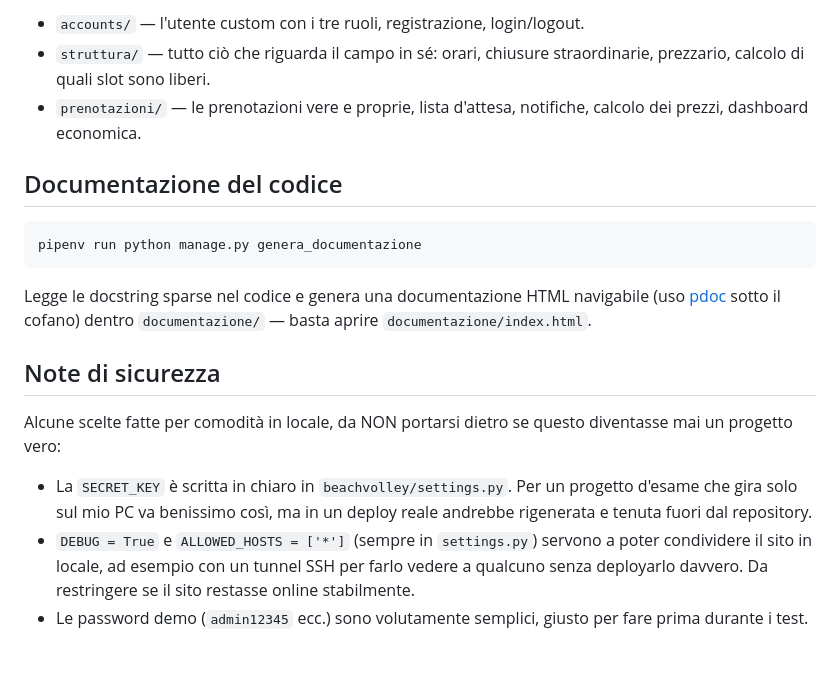
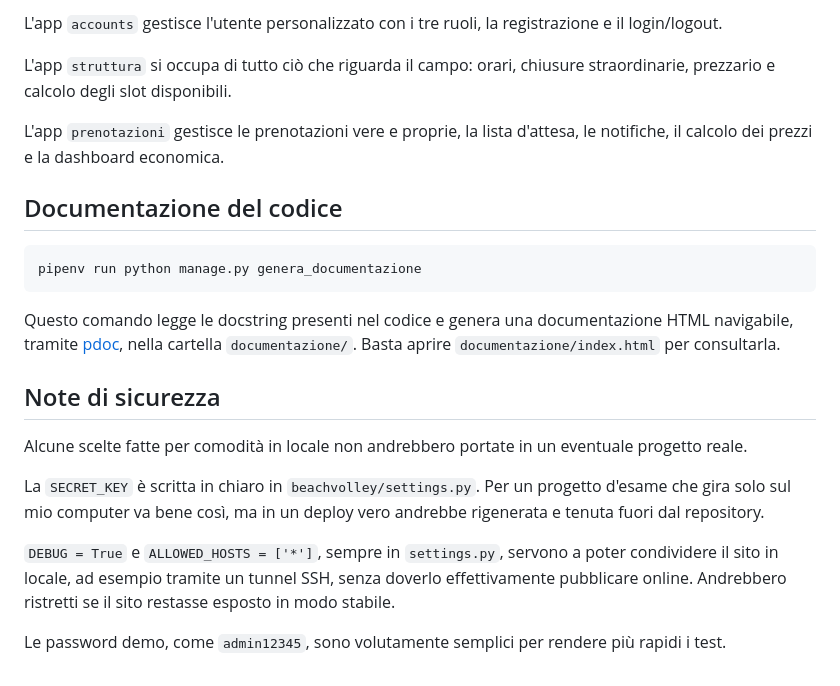
Before and after one commit to GekiZ04/TecWeb-BeachVolley, a Markdown page: README.md, the part around one of its changes. GitHub-like rendering.

````diff
--- a/README.md
+++ b/README.md
@@ -54,7 +59,9 @@ Tre app Django, divise per responsabilità:
 
-- `accounts/` — l'utente custom con i tre ruoli, registrazione, login/logout.
-- `struttura/` — tutto ciò che riguarda il campo in sé: orari, chiusure straordinarie, prezzario, calcolo di quali slot sono liberi.
-- `prenotazioni/` — le prenotazioni vere e proprie, lista d'attesa, notifiche, calcolo dei prezzi, dashboard economica.
+L'app `accounts` gestisce l'utente personalizzato con i tre ruoli, la registrazione e il login/logout.
+
+L'app `struttura` si occupa di tutto ciò che riguarda il campo: orari, chiusure straordinarie, prezzario e calcolo degli slot disponibili.
+
+L'app `prenotazioni` gestisce le prenotazioni vere e proprie, la lista d'attesa, le notifiche, il calcolo dei prezzi e la dashboard economica.
 
 ## Documentazione del codice
 
@@ -62,12 +69,14 @@ Tre app Django, divise per responsabilità:
 pipenv run python manage.py genera_documentazione
 ```
 
-Legge le docstring sparse nel codice e genera una documentazione HTML navigabile (uso [pdoc](https://pdoc.dev/) sotto il cofano) dentro `documentazione/` — basta aprire `documentazione/index.html`.
+Questo comando legge le docstring presenti nel codice e genera una documentazione HTML navigabile, tramite [pdoc](https://pdoc.dev/), nella cartella `documentazione/`. Basta aprire `documentazione/index.html` per consultarla.
 
 ## Note di sicurezza
 
-Alcune scelte fatte per comodità in locale, da NON portarsi dietro se questo diventasse mai un progetto vero:
+Alcune scelte fatte per comodità in locale non andrebbero portate in un eventuale progetto reale.
 
-- La `SECRET_KEY` è scritta in chiaro in `beachvolley/settings.py`. Per un progetto d'esame che gira solo sul mio PC va benissimo così, ma in un deploy reale andrebbe rigenerata e tenuta fuori dal repository.
-- `DEBUG = True` e `ALLOWED_HOSTS = ['*']` (sempre in `settings.py`) servono a poter condividere il sito in locale, ad esempio con un tunnel SSH per farlo vedere a qualcuno senza deployarlo davvero. Da restringere se il sito restasse online stabilmente.
-- Le password demo (`admin12345` ecc.) sono volutamente semplici, giusto per fare prima durante i test.
+La `SECRET_KEY` è scritta in chiaro in `beachvolley/settings.py`. Per un progetto d'esame che gira solo sul mio computer va bene così, ma in un deploy vero andrebbe rigenerata e tenuta fuori dal repository.
+
+`DEBUG = True` e `ALLOWED_HOSTS = ['*']`, sempre in `settings.py`, servono a poter condividere il sito in locale, ad esempio tramite un tunnel SSH, senza doverlo effettivamente pubblicare online. Andrebbero ristretti se il sito restasse esposto in modo stabile.
+
+Le password demo, come `admin12345`, sono volutamente semplici per rendere più rapidi i test.
````
Also changed, not shown: other parts of README.md (+19 -14 lines).
